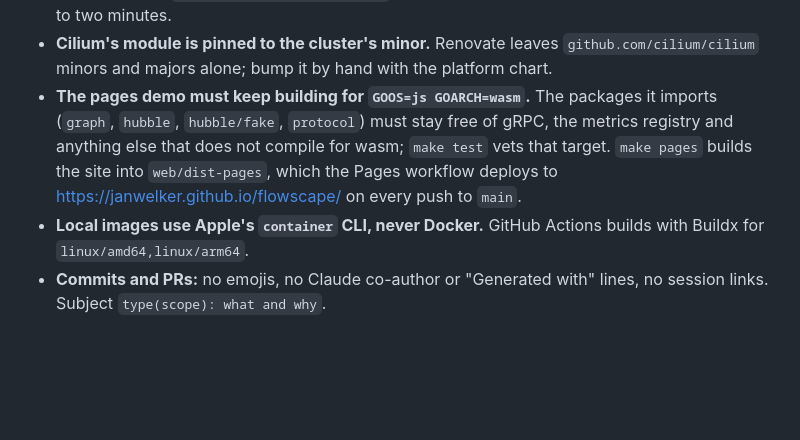
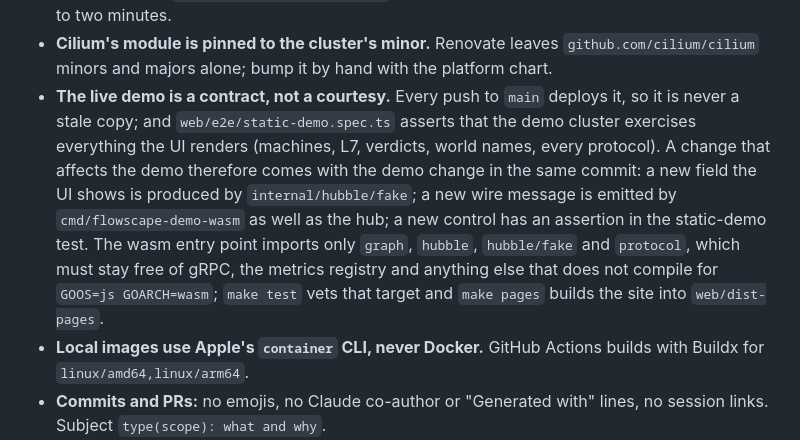
Before and after one commit to JanWelker/flowscape, a Markdown page: CLAUDE.md, the part around the change. Rendered like a GitHub page; blank space fills up the shorter version.

```diff
--- a/CLAUDE.md
+++ b/CLAUDE.md
@@ -66,12 +66,18 @@ changing the code.
 - **Cilium's module is pinned to the cluster's minor.** Renovate leaves
   `github.com/cilium/cilium` minors and majors alone; bump it by hand with
   the platform chart.
-- **The pages demo must keep building for `GOOS=js GOARCH=wasm`.** The
-  packages it imports (`graph`, `hubble`, `hubble/fake`, `protocol`) must
-  stay free of gRPC, the metrics registry and anything else that does not
-  compile for wasm; `make test` vets that target. `make pages` builds the
-  site into `web/dist-pages`, which the Pages workflow deploys to
-  https://janwelker.github.io/flowscape/ on every push to `main`.
+- **The live demo is a contract, not a courtesy.** Every push to `main`
+  deploys it, so it is never a stale copy; and `web/e2e/static-demo.spec.ts`
+  asserts that the demo cluster exercises everything the UI renders
+  (machines, L7, verdicts, world names, every protocol). A change that
+  affects the demo therefore comes with the demo change in the same commit:
+  a new field the UI shows is produced by `internal/hubble/fake`; a new
+  wire message is emitted by `cmd/flowscape-demo-wasm` as well as the hub;
+  a new control has an assertion in the static-demo test. The wasm entry
+  point imports only `graph`, `hubble`, `hubble/fake` and `protocol`, which
+  must stay free of gRPC, the metrics registry and anything else that does
+  not compile for `GOOS=js GOARCH=wasm`; `make test` vets that target and
+  `make pages` builds the site into `web/dist-pages`.
 - **Local images use Apple's `container` CLI, never Docker.** GitHub
   Actions builds with Buildx for `linux/amd64,linux/arm64`.
 - **Commits and PRs:** no emojis, no Claude co-author or "Generated with"
```
Also changed, not shown: README.md (+3 -1 lines), docs/screenshot.png, 4 other files.
